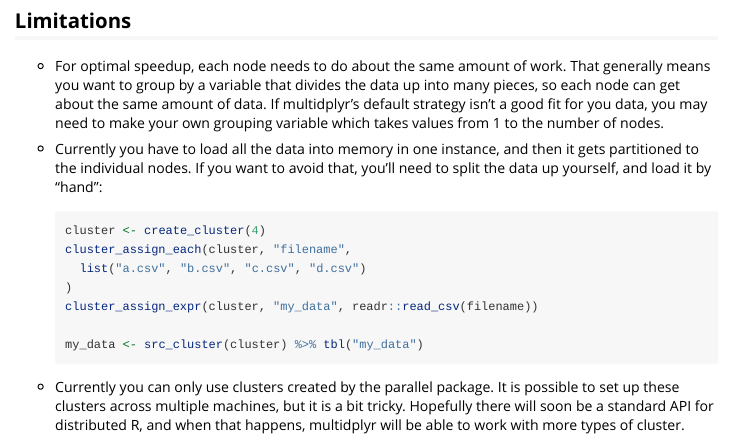
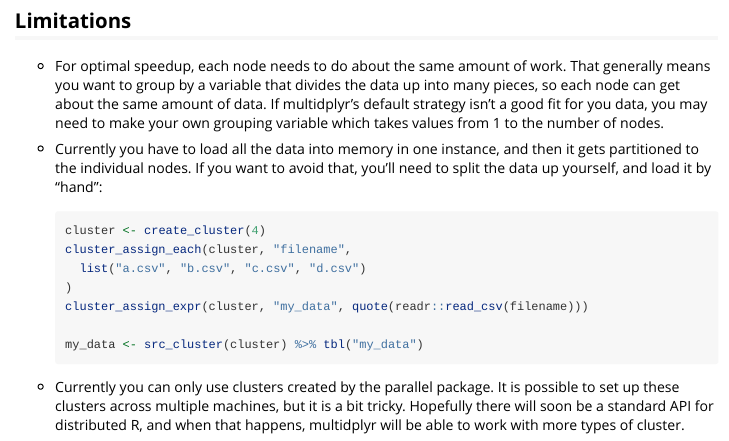
Before and after one commit to tidyverse/multidplyr, an R Markdown document (vignettes/multidplyr.Rmd): the page in a window 1100 px wide, from 3250 px down. Rendered offline with R 4.5, knitr and Pandoc, with nearby package versions; some code elsewhere in the file could not run offline.

Commit message:
cluster_assign_expr needs quoted value.
Fixes #16

````diff
--- a/vignettes/multidplyr.Rmd
+++ b/vignettes/multidplyr.Rmd
@@ -152,7 +152,7 @@ That's not a great speed up, but generally you don't care about parallesing thin
     cluster_assign_each(cluster, "filename",
       list("a.csv", "b.csv", "c.csv", "d.csv")
     )
-    cluster_assign_expr(cluster, "my_data", readr::read_csv(filename))
+    cluster_assign_expr(cluster, "my_data", quote(readr::read_csv(filename)))
 
     my_data <- src_cluster(cluster) %>% tbl("my_data")
     ```
````
